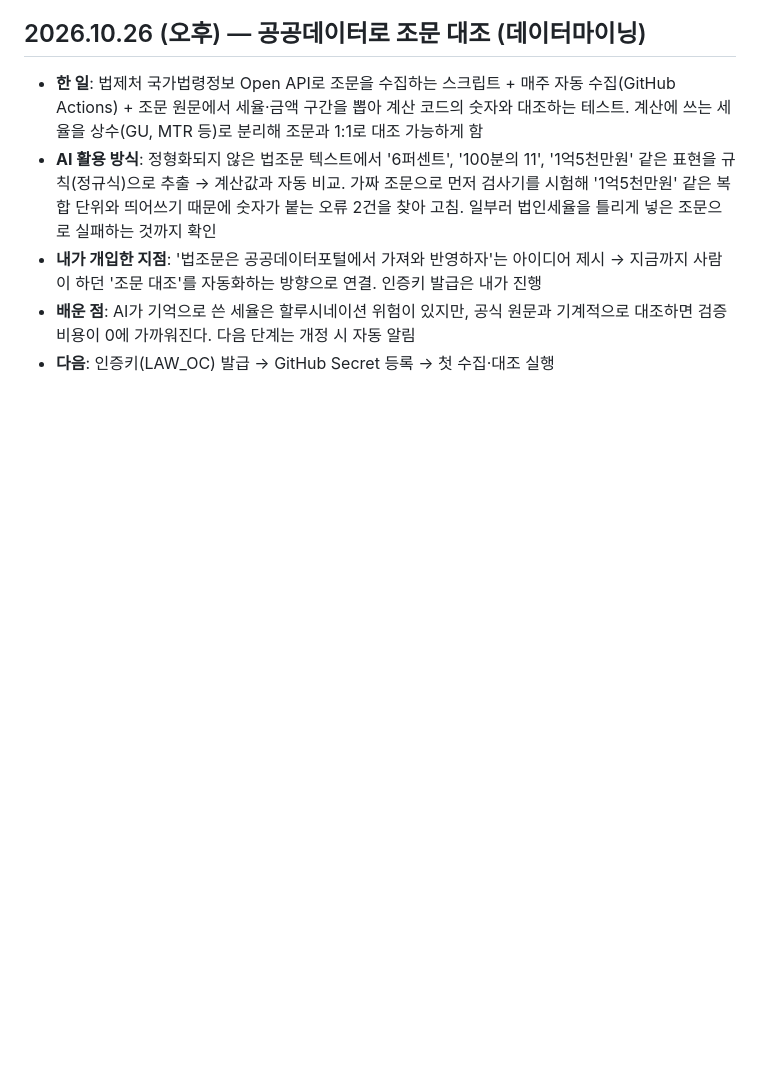
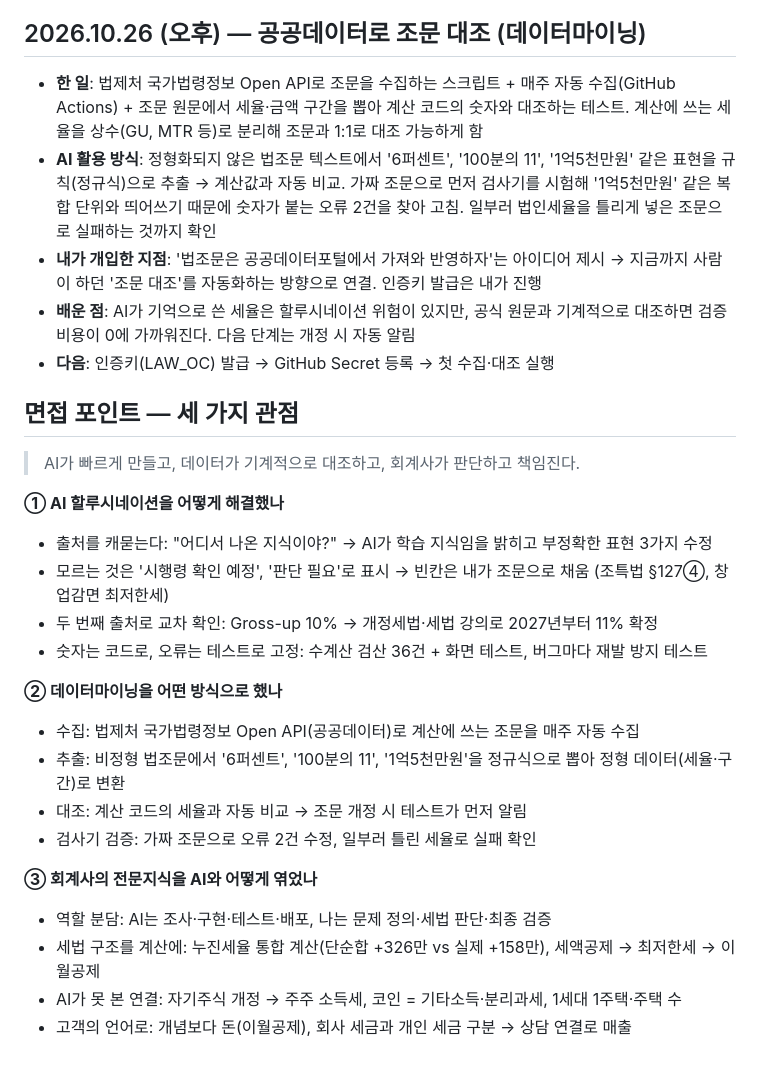
Before and after one commit to qortkddn/Tax-reform-tracker, a Markdown page: docs/JOURNAL.md, the part around the change. GitHub-like rendering; blank space fills up the shorter version.

Commit message:
일지: 면접 포인트를 세 가지 관점(할루시네이션·데이터마이닝·전문지식 결합)으로 정리
Co-Authored-By: Claude Opus 5.5 <noreply@anthropic.com>
Claude-Session: https://claude.ai/code/session_01HroSk8dDBtdkMiyeP25Nus

```diff
--- a/docs/JOURNAL.md
+++ b/docs/JOURNAL.md
@@ -95,3 +95,25 @@
 - **내가 개입한 지점**: '법조문은 공공데이터포털에서 가져와 반영하자'는 아이디어 제시 → 지금까지 사람이 하던 '조문 대조'를 자동화하는 방향으로 연결. 인증키 발급은 내가 진행
 - **배운 점**: AI가 기억으로 쓴 세율은 할루시네이션 위험이 있지만, 공식 원문과 기계적으로 대조하면 검증 비용이 0에 가까워진다. 다음 단계는 개정 시 자동 알림
 - **다음**: 인증키(LAW_OC) 발급 → GitHub Secret 등록 → 첫 수집·대조 실행
+
+## 면접 포인트 — 세 가지 관점
+
+> AI가 빠르게 만들고, 데이터가 기계적으로 대조하고, 회계사가 판단하고 책임진다.
+
+**① AI 할루시네이션을 어떻게 해결했나**
+- 출처를 캐묻는다: "어디서 나온 지식이야?" → AI가 학습 지식임을 밝히고 부정확한 표현 3가지 수정
+- 모르는 것은 '시행령 확인 예정', '판단 필요'로 표시 → 빈칸은 내가 조문으로 채움 (조특법 §127④, 창업감면 최저한세)
+- 두 번째 출처로 교차 확인: Gross-up 10% → 개정세법·세법 강의로 2027년부터 11% 확정
+- 숫자는 코드로, 오류는 테스트로 고정: 수계산 검산 36건 + 화면 테스트, 버그마다 재발 방지 테스트
+
+**② 데이터마이닝을 어떤 방식으로 했나**
+- 수집: 법제처 국가법령정보 Open API(공공데이터)로 계산에 쓰는 조문을 매주 자동 수집
+- 추출: 비정형 법조문에서 '6퍼센트', '100분의 11', '1억5천만원'을 정규식으로 뽑아 정형 데이터(세율·구간)로 변환
+- 대조: 계산 코드의 세율과 자동 비교 → 조문 개정 시 테스트가 먼저 알림
+- 검사기 검증: 가짜 조문으로 오류 2건 수정, 일부러 틀린 세율로 실패 확인
+
+**③ 회계사의 전문지식을 AI와 어떻게 엮었나**
+- 역할 분담: AI는 조사·구현·테스트·배포, 나는 문제 정의·세법 판단·최종 검증
+- 세법 구조를 계산에: 누진세율 통합 계산(단순합 +326만 vs 실제 +158만), 세액공제 → 최저한세 → 이월공제
+- AI가 못 본 연결: 자기주식 개정 → 주주 소득세, 코인 = 기타소득·분리과세, 1세대 1주택·주택 수
+- 고객의 언어로: 개념보다 돈(이월공제), 회사 세금과 개인 세금 구분 → 상담 연결로 매출
```
